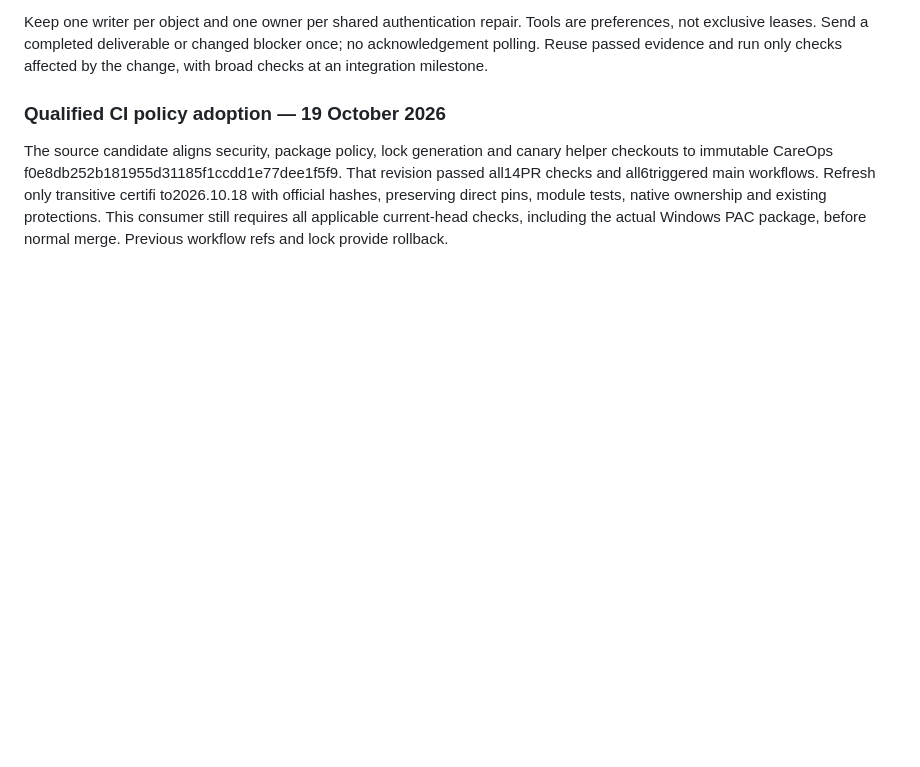
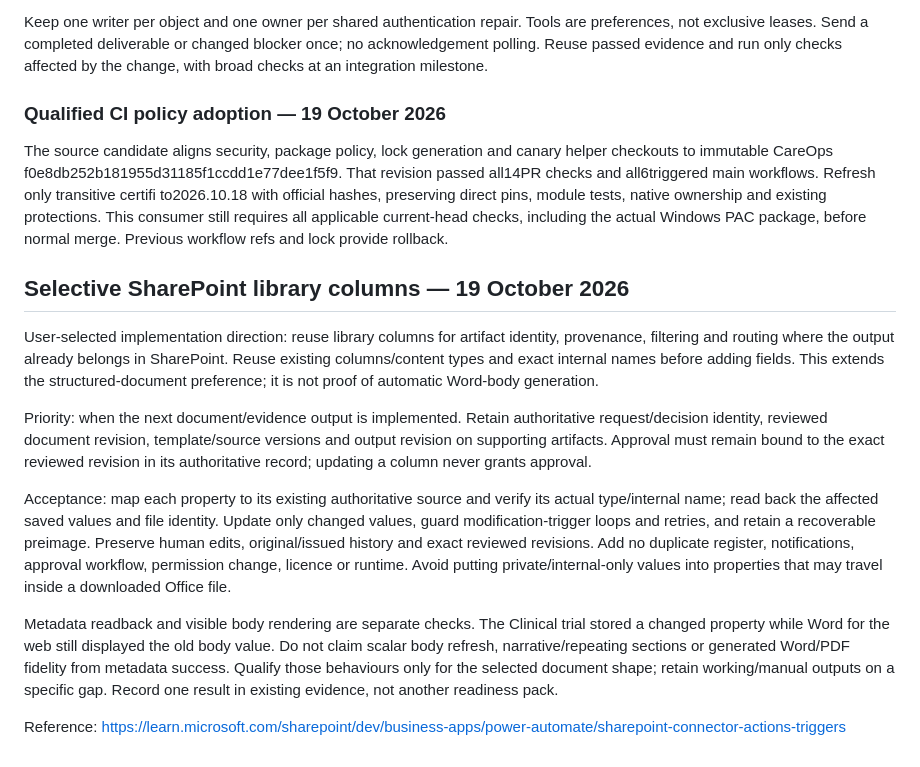
Before and after one commit to edithatogo/careops-approve, a Markdown page: conductor/suite-delivery.md, the part around the change. Drawn GitHub-style; blank space fills up the shorter version.

Commit message:
Document selective SharePoint library-column adoption (#79)
Carry the user-selected artifact metadata queue into the active source
repository. Reuse existing fields and authoritative records; preserve
exact reviewed revisions, edits/history, trigger-loop and retry guards.
Metadata readback remains separate from unqualified Word-body rendering.
This documentation change performs no tenant writes, licensing, consent,
publication or notification.

Co-authored-by: edithatogo <66738711+edithatogo@users.noreply.github.com>

```diff
--- a/conductor/suite-delivery.md
+++ b/conductor/suite-delivery.md
@@ -53,3 +53,16 @@ only transitive certifi to2026.10.18 with official hashes, preserving direct pin
 module tests, native ownership and existing protections. This consumer still
 requires all applicable current-head checks, including the actual Windows PAC
 package, before normal merge. Previous workflow refs and lock provide rollback.
+
+
+## Selective SharePoint library columns — 19 October 2026
+
+User-selected implementation direction: reuse library columns for artifact identity, provenance, filtering and routing where the output already belongs in SharePoint. Reuse existing columns/content types and exact internal names before adding fields. This extends the structured-document preference; it is not proof of automatic Word-body generation.
+
+Priority: when the next document/evidence output is implemented. Retain authoritative request/decision identity, reviewed document revision, template/source versions and output revision on supporting artifacts. Approval must remain bound to the exact reviewed revision in its authoritative record; updating a column never grants approval.
+
+Acceptance: map each property to its existing authoritative source and verify its actual type/internal name; read back the affected saved values and file identity. Update only changed values, guard modification-trigger loops and retries, and retain a recoverable preimage. Preserve human edits, original/issued history and exact reviewed revisions. Add no duplicate register, notifications, approval workflow, permission change, licence or runtime. Avoid putting private/internal-only values into properties that may travel inside a downloaded Office file.
+
+Metadata readback and visible body rendering are separate checks. The Clinical trial stored a changed property while Word for the web still displayed the old body value. Do not claim scalar body refresh, narrative/repeating sections or generated Word/PDF fidelity from metadata success. Qualify those behaviours only for the selected document shape; retain working/manual outputs on a specific gap. Record one result in existing evidence, not another readiness pack.
+
+Reference: https://learn.microsoft.com/sharepoint/dev/business-apps/power-automate/sharepoint-connector-actions-triggers
```
